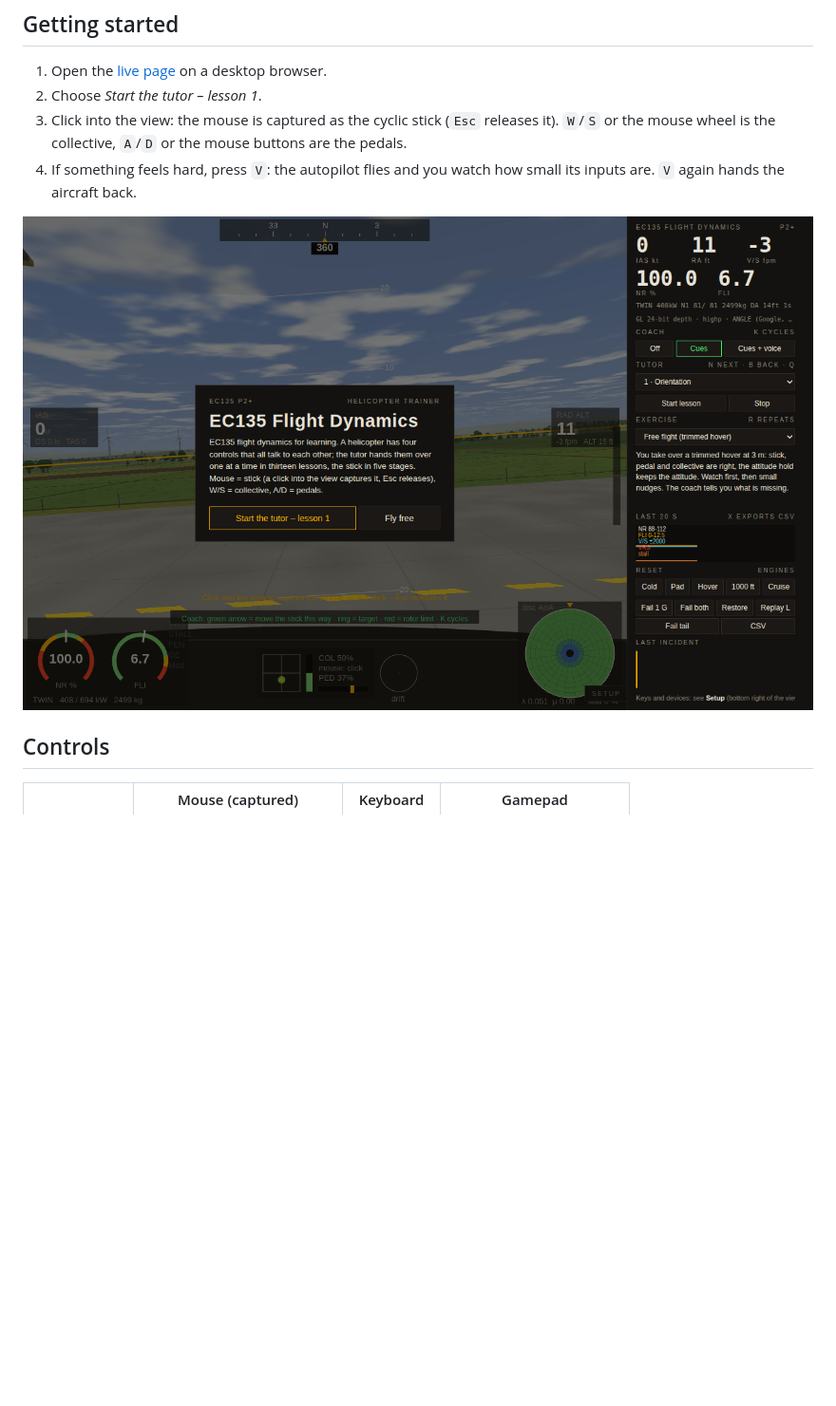
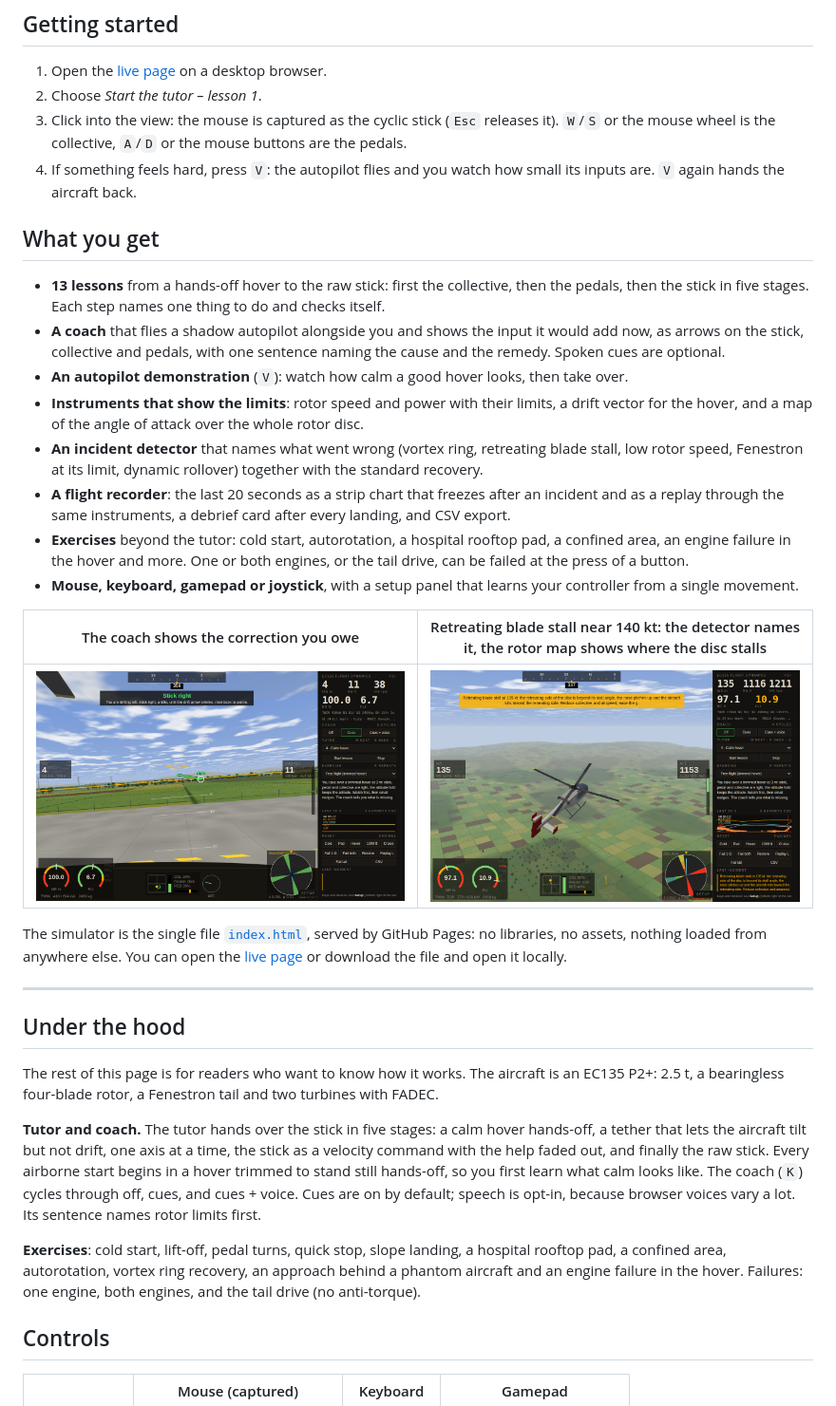
Before and after one commit to GitCrush/EC135-FlightDynamics, a Markdown page: README.md, the part around one of its changes. Shown at 95% size. Drawn GitHub-style; blank space fills up the shorter version.

Commit message:
README: shorter introduction, three screenshots

```diff
--- a/README.md
+++ b/README.md
@@ -36,7 +19,32 @@ The hard part of flying a helicopter is the hover, and the hard part of the hove
 3. Click into the view: the mouse is captured as the cyclic stick (`Esc` releases it). `W`/`S` or the mouse wheel is the collective, `A`/`D` or the mouse buttons are the pedals.
 4. If something feels hard, press `V`: the autopilot flies and you watch how small its inputs are. `V` again hands the aircraft back.
 
-![Welcome card](docs/screenshots/welcome.png)
+## What you get
+
+- **13 lessons** from a hands-off hover to the raw stick: first the collective, then the pedals, then the stick in five stages. Each step names one thing to do and checks itself.
+- **A coach** that flies a shadow autopilot alongside you and shows the input it would add now, as arrows on the stick, collective and pedals, with one sentence naming the cause and the remedy. Spoken cues are optional.
+- **An autopilot demonstration** (`V`): watch how calm a good hover looks, then take over.
+- **Instruments that show the limits**: rotor speed and power with their limits, a drift vector for the hover, and a map of the angle of attack over the whole rotor disc.
+- **An incident detector** that names what went wrong (vortex ring, retreating blade stall, low rotor speed, Fenestron at its limit, dynamic rollover) together with the standard recovery.
+- **A flight recorder**: the last 20 seconds as a strip chart that freezes after an incident and as a replay through the same instruments, a debrief card after every landing, and CSV export.
+- **Exercises** beyond the tutor: cold start, autorotation, a hospital rooftop pad, a confined area, an engine failure in the hover and more. One or both engines, or the tail drive, can be failed at the press of a button.
+- **Mouse, keyboard, gamepad or joystick**, with a setup panel that learns your controller from a single movement.
+
+| The coach shows the correction you owe | Retreating blade stall near 140 kt: the detector names it, the rotor map shows where the disc stalls |
+|---|---|
+| ![](docs/screenshots/coach-cue.png) | ![](docs/screenshots/retreating-blade-stall.png) |
+
+The simulator is the single file [`index.html`](index.html), served by GitHub Pages: no libraries, no assets, nothing loaded from anywhere else. You can open the [live page](https://gitcrush.github.io/EC135-FlightDynamics/) or download the file and open it locally.
+
+---
+
+## Under the hood
+
+The rest of this page is for readers who want to know how it works. The aircraft is an EC135 P2+: 2.5 t, a bearingless four-blade rotor, a Fenestron tail and two turbines with FADEC.
+
+**Tutor and coach.** The tutor hands over the stick in five stages: a calm hover hands-off, a tether that lets the aircraft tilt but not drift, one axis at a time, the stick as a velocity command with the help faded out, and finally the raw stick. Every airborne start begins in a hover trimmed to stand still hands-off, so you first learn what calm looks like. The coach (`K`) cycles through off, cues, and cues + voice. Cues are on by default; speech is opt-in, because browser voices vary a lot. Its sentence names rotor limits first.
+
+**Exercises**: cold start, lift-off, pedal turns, quick stop, slope landing, a hospital rooftop pad, a confined area, autorotation, vortex ring recovery, an approach behind a phantom aircraft and an engine failure in the hover. Failures: one engine, both engines, and the tail drive (no anti-torque).
 
 ## Controls
 
```
Also changed, not shown: other parts of README.md (+12 -36 lines).
